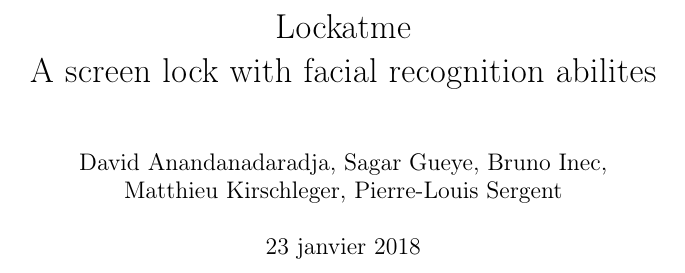
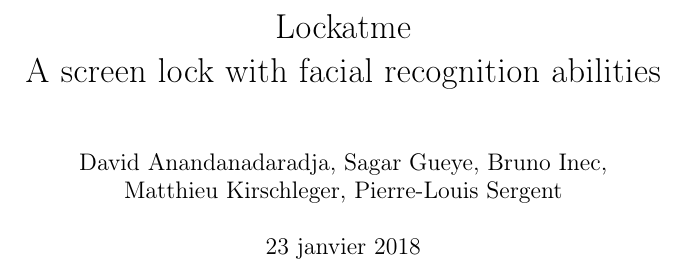
Before and after one commit to PLsergent/lockatme-specifications, a LaTeX thesis (specifications/main.tex): part of page 1 of 31, cut so that both start at the same text. Compiled offline with pdfLaTeX.

Commit message:
faute dans le titre

```diff
--- a/specifications/main.tex
+++ b/specifications/main.tex
@@ -13,7 +13,7 @@
 \usepackage[skins]{tcolorbox}
 \graphicspath{{img/}}
 
-\title{Lockatme\\A screen lock with facial recognition abilites}
+\title{Lockatme\\A screen lock with facial recognition abilities}
 \date{\today}
 \author{David Anandanadaradja, Sagar Gueye, Bruno Inec,\\ Matthieu Kirschleger,
 Pierre-Louis Sergent}
```
Also changed, not shown: specifications.pdf.
